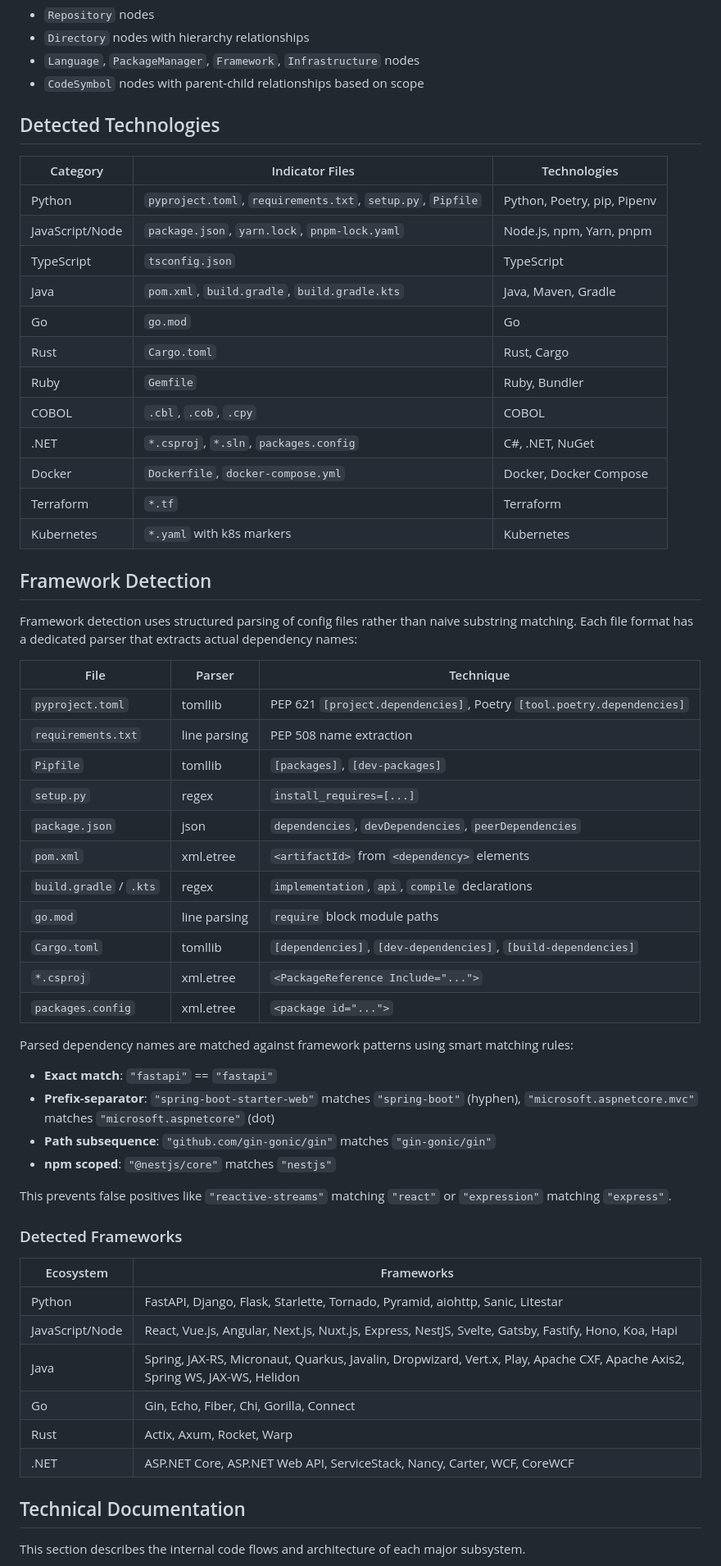
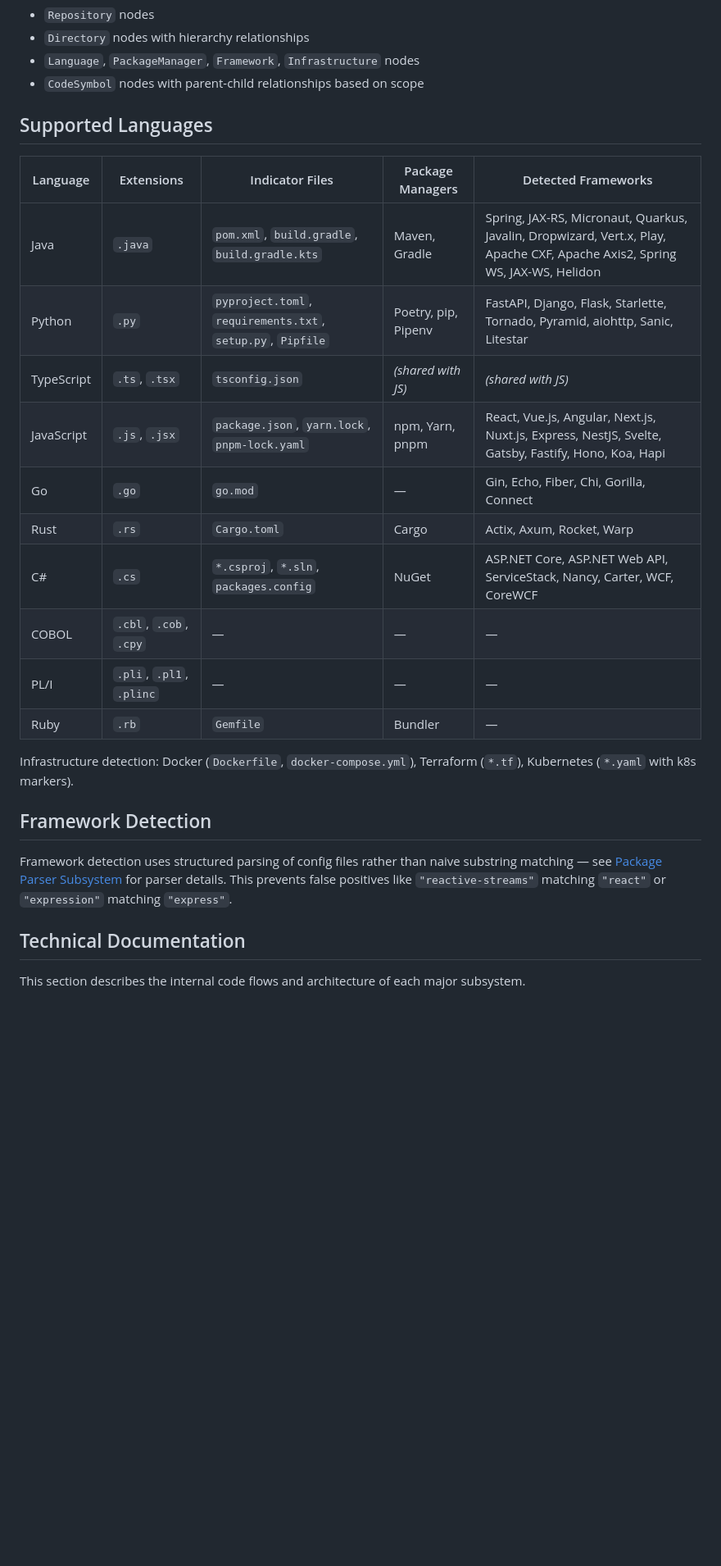
Before and after one commit to avishek-sen-gupta/codescry, a Markdown page: README.md, the part around one of its changes. Shown at 82% size. GitHub-like rendering; blank space fills up the shorter version.

Commit message:
Deduplicate README language/framework/parser tables
Consolidate three overlapping tables (Supported Languages and Frameworks,
Detected Technologies, Detected Frameworks) into a single Supported
Languages table. Remove duplicate parser table and matching rules from
Framework Detection, referencing the Package Parser Subsystem section
instead.

Co-Authored-By: Claude Opus 4.6 <noreply@anthropic.com>

```diff
--- a/README.md
+++ b/README.md
@@ -312,59 +300,26 @@ This creates a graph with:
 - `Language`, `PackageManager`, `Framework`, `Infrastructure` nodes
 - `CodeSymbol` nodes with parent-child relationships based on scope
 
-## Detected Technologies
+## Supported Languages
 
-| Category | Indicator Files | Technologies |
-|----------|-----------------|--------------|
-| Python | `pyproject.toml`, `requirements.txt`, `setup.py`, `Pipfile` | Python, Poetry, pip, Pipenv |
-| JavaScript/Node | `package.json`, `yarn.lock`, `pnpm-lock.yaml` | Node.js, npm, Yarn, pnpm |
-| TypeScript | `tsconfig.json` | TypeScript |
-| Java | `pom.xml`, `build.gradle`, `build.gradle.kts` | Java, Maven, Gradle |
-| Go | `go.mod` | Go |
-| Rust | `Cargo.toml` | Rust, Cargo |
-| Ruby | `Gemfile` | Ruby, Bundler |
-| COBOL | `.cbl`, `.cob`, `.cpy` | COBOL |
-| .NET | `*.csproj`, `*.sln`, `packages.config` | C#, .NET, NuGet |
-| Docker | `Dockerfile`, `docker-compose.yml` | Docker, Docker Compose |
-| Terraform | `*.tf` | Terraform |
-| Kubernetes | `*.yaml` with k8s markers | Kubernetes |
+| Language | Extensions | Indicator Files | Package Managers | Detected Frameworks |
+|----------|-----------|-----------------|------------------|---------------------|
+| Java | `.java` | `pom.xml`, `build.gradle`, `build.gradle.kts` | Maven, Gradle | Spring, JAX-RS, Micronaut, Quarkus, Javalin, Dropwizard, Vert.x, Play, Apache CXF, Apache Axis2, Spring WS, JAX-WS, Helidon |
+| Python | `.py` | `pyproject.toml`, `requirements.txt`, `setup.py`, `Pipfile` | Poetry, pip, Pipenv | FastAPI, Django, Flask, Starlette, Tornado, Pyramid, aiohttp, Sanic, Litestar |
+| TypeScript | `.ts`, `.tsx` | `tsconfig.json` | _(shared with JS)_ | _(shared with JS)_ |
+| JavaScript | `.js`, `.jsx` | `package.json`, `yarn.lock`, `pnpm-lock.yaml` | npm, Yarn, pnpm | React, Vue.js, Angular, Next.js, Nuxt.js, Express, NestJS, Svelte, Gatsby, Fastify, Hono, Koa, Hapi |
+| Go | `.go` | `go.mod` | — | Gin, Echo, Fiber, Chi, Gorilla, Connect |
+| Rust | `.rs` | `Cargo.toml` | Cargo | Actix, Axum, Rocket, Warp |
+| C# | `.cs` | `*.csproj`, `*.sln`, `packages.config` | NuGet | ASP.NET Core, ASP.NET Web API, ServiceStack, Nancy, Carter, WCF, CoreWCF |
+| COBOL | `.cbl`, `.cob`, `.cpy` | — | — | — |
+| PL/I | `.pli`, `.pl1`, `.plinc` | — | — | — |
+| Ruby | `.rb` | `Gemfile` | Bundler | — |
+
+Infrastructure detection: Docker (`Dockerfile`, `docker-compose.yml`), Terraform (`*.tf`), Kubernetes (`*.yaml` with k8s markers).
 
 ## Framework Detection
 
-Framework detection uses structured parsing of config files rather than naive substring matching. Each file format has a dedicated parser that extracts actual dependency names:
-
-| File | Parser | Technique |
-|------|--------|-----------|
-| `pyproject.toml` | tomllib | PEP 621 `[project.dependencies]`, Poetry `[tool.poetry.dependencies]` |
-| `requirements.txt` | line parsing | PEP 508 name extraction |
-| `Pipfile` | tomllib | `[packages]`, `[dev-packages]` |
-| `setup.py` | regex | `install_requires=[...]` |
-| `package.json` | json | `dependencies`, `devDependencies`, `peerDependencies` |
-| `pom.xml` | xml.etree | `<artifactId>` from `<dependency>` elements |
-| `build.gradle` / `.kts` | regex | `implementation`, `api`, `compile` declarations |
-| `go.mod` | line parsing | `require` block module paths |
-| `Cargo.toml` | tomllib | `[dependencies]`, `[dev-dependencies]`, `[build-dependencies]` |
-| `*.csproj` | xml.etree | `<PackageReference Include="...">` |
-| `packages.config` | xml.etree | `<package id="...">` |
-
-Parsed dependency names are matched against framework patterns using smart matching rules:
-- **Exact match**: `"fastapi"` == `"fastapi"`
-- **Prefix-separator**: `"spring-boot-starter-web"` matches `"spring-boot"` (hyphen), `"microsoft.aspnetcore.mvc"` matches `"microsoft.aspnetcore"` (dot)
-- **Path subsequence**: `"github.com/gin-gonic/gin"` matches `"gin-gonic/gin"`
-- **npm scoped**: `"@nestjs/core"` matches `"nestjs"`
-
-This prevents false positives like `"reactive-streams"` matching `"react"` or `"expression"` matching `"express"`.
-
-### Detected Frameworks
-
-| Ecosystem | Frameworks |
-|-----------|-----------|
-| Python | FastAPI, Django, Flask, Starlette, Tornado, Pyramid, aiohttp, Sanic, Litestar |
-| JavaScript/Node | React, Vue.js, Angular, Next.js, Nuxt.js, Express, NestJS, Svelte, Gatsby, Fastify, Hono, Koa, Hapi |
-| Java | Spring, JAX-RS, Micronaut, Quarkus, Javalin, Dropwizard, Vert.x, Play, Apache CXF, Apache Axis2, Spring WS, JAX-WS, Helidon |
-| Go | Gin, Echo, Fiber, Chi, Gorilla, Connect |
-| Rust | Actix, Axum, Rocket, Warp |
-| .NET | ASP.NET Core, ASP.NET Web API, ServiceStack, Nancy, Carter, WCF, CoreWCF |
+Framework detection uses structured parsing of config files rather than naive substring matching — see [Package Parser Subsystem](#package-parser-subsystem) for parser details. This prevents false positives like `"reactive-streams"` matching `"react"` or `"expression"` matching `"express"`.
 
 ## Technical Documentation
 
```
Also changed, not shown: other parts of README.md (+1 -13 lines).
